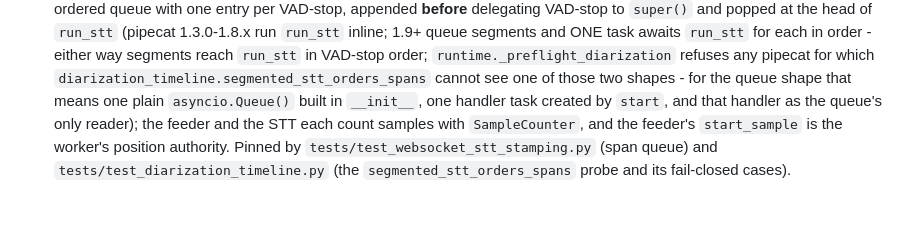
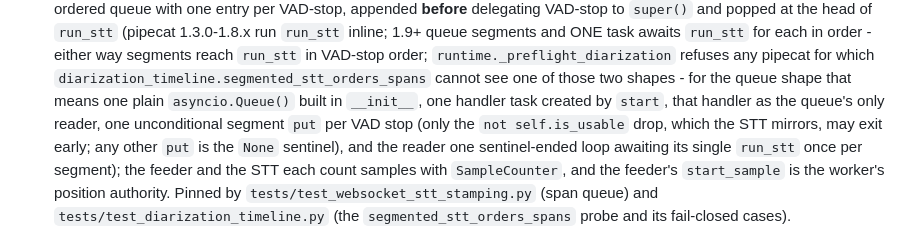
Before and after one commit to vr000m/onoats-bot, a Markdown page: AGENTS.md, the part around the change. Rendered like a GitHub page; blank space fills up the shorter version.

```diff
--- a/AGENTS.md
+++ b/AGENTS.md
@@ -332,7 +332,11 @@ utterances `S1..` live. Pipeline: `DiarizationFeeder` immediately before
   pipecat for which `diarization_timeline.segmented_stt_orders_spans` cannot
   see one of those two shapes - for the queue shape that means one plain
   `asyncio.Queue()` built in `__init__`, one handler task created by `start`,
-  and that handler as the queue's only reader); the feeder and the STT
+  that handler as the queue's only reader, one unconditional segment `put`
+  per VAD stop (only the `not self.is_usable` drop, which the STT mirrors,
+  may exit early; any other `put` is the `None` sentinel), and the reader one
+  sentinel-ended loop awaiting its single `run_stt` once per segment); the
+  feeder and the STT
   each count samples with `SampleCounter`, and the feeder's `start_sample` is
   the worker's position authority. Pinned by
   `tests/test_websocket_stt_stamping.py` (span queue) and
```
Also changed, not shown: CHANGELOG.md (+13 -2 lines), docs/dev_plans/20261007-feature-them-channel-diarization.md (+16 -7 lines).
